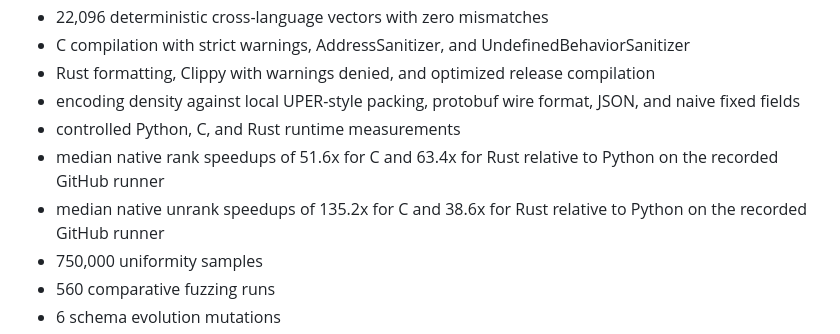
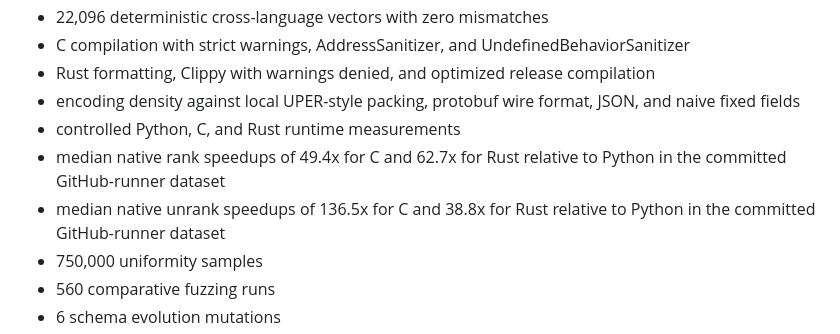
Before and after one commit to abdullah-x-bd/PDRS, a Markdown page: README.md, the part around the change. Drawn GitHub-style.

Commit message:
Align README with committed native benchmark dataset

```diff
--- a/README.md
+++ b/README.md
@@ -30,8 +30,8 @@ The committed evidence covers:
 - Rust formatting, Clippy with warnings denied, and optimized release compilation
 - encoding density against local UPER-style packing, protobuf wire format, JSON, and naive fixed fields
 - controlled Python, C, and Rust runtime measurements
-- median native rank speedups of 51.6x for C and 63.4x for Rust relative to Python on the recorded GitHub runner
-- median native unrank speedups of 135.2x for C and 38.6x for Rust relative to Python on the recorded GitHub runner
+- median native rank speedups of 49.4x for C and 62.7x for Rust relative to Python in the committed GitHub-runner dataset
+- median native unrank speedups of 136.5x for C and 38.8x for Rust relative to Python in the committed GitHub-runner dataset
 - 750,000 uniformity samples
 - 560 comparative fuzzing runs
 - 6 schema evolution mutations
```
